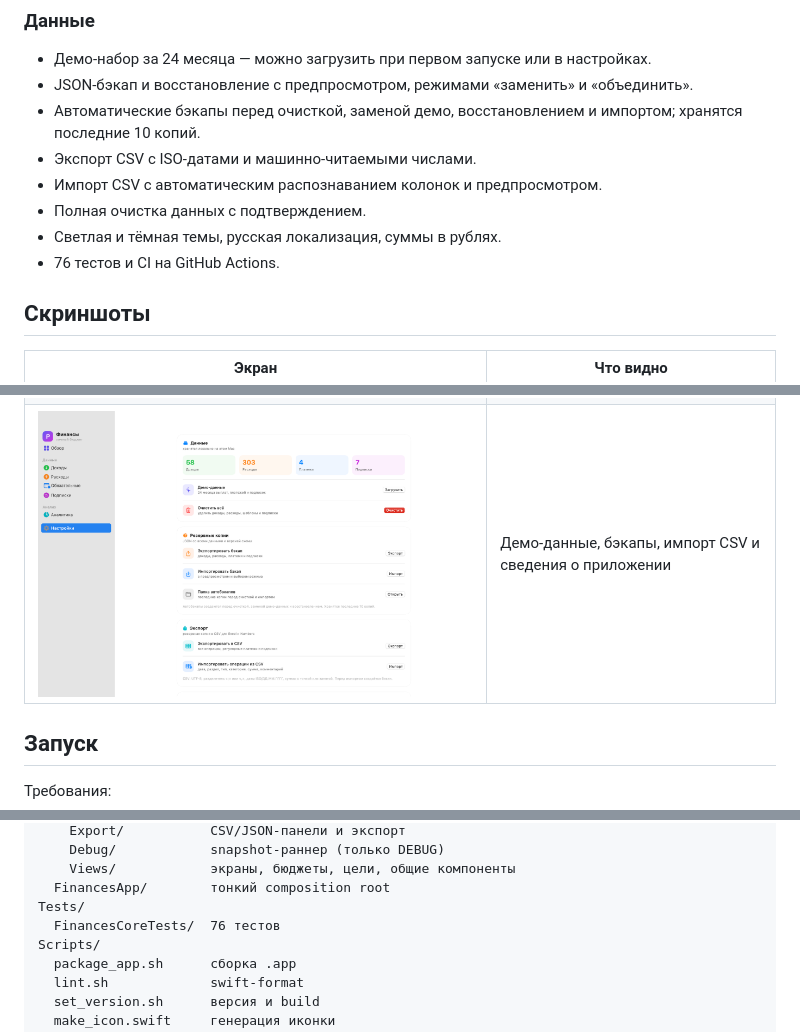
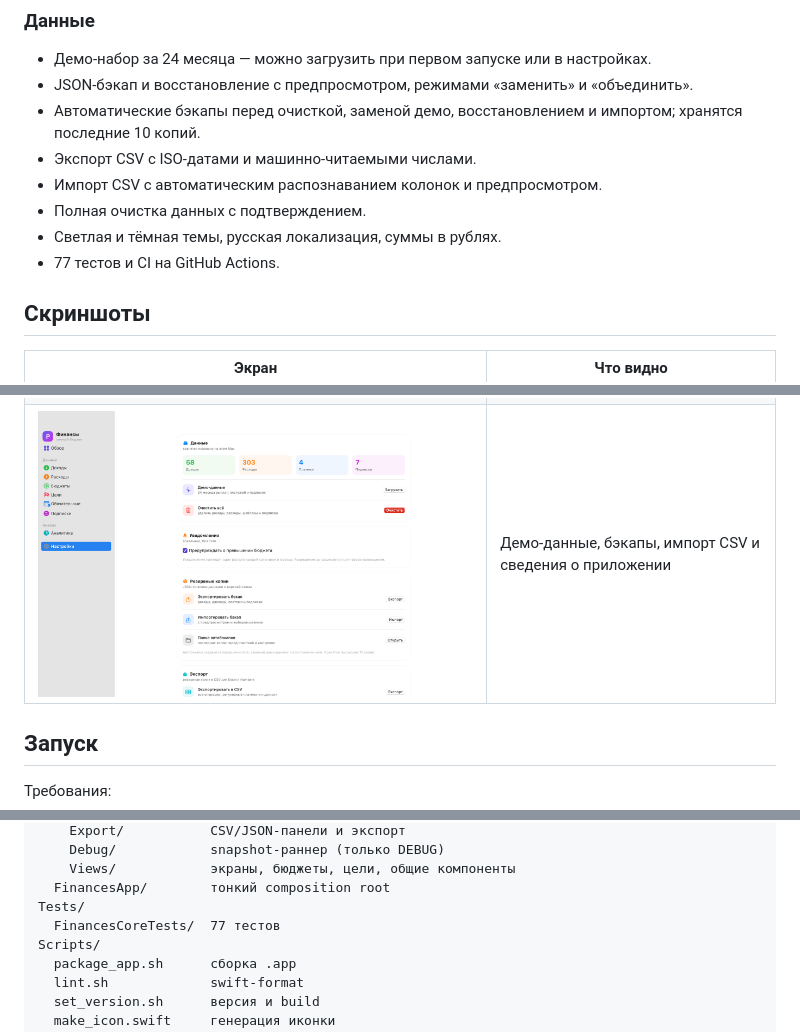
Before and after one commit to fso13/household-finances-apple, a Markdown page: README.md, 3 parts joined by grey strips. Drawn GitHub-style; pictures changed too: Screenshots/settings.png.

Commit message:
feat: notify about exceeded budgets
- local notifications once per category and month
- notification setting in Settings
- trigger from budgets and dashboard
- 77 unit tests

Refs #20

```diff
--- a/README.md
+++ b/README.md
@@ -87,7 +88,7 @@
 - Импорт CSV с автоматическим распознаванием колонок и предпросмотром.
 - Полная очистка данных с подтверждением.
 - Светлая и тёмная темы, русская локализация, суммы в рублях.
-- 76 тестов и CI на GitHub Actions.
+- 77 тестов и CI на GitHub Actions.
 
 ## Скриншоты
 
@@ -207,7 +208,7 @@ Sources/
     Views/            экраны, бюджеты, цели, общие компоненты
   FinancesApp/        тонкий composition root
 Tests/
-  FinancesCoreTests/  76 тестов
+  FinancesCoreTests/  77 тестов
 Scripts/
   package_app.sh      сборка .app
   lint.sh             swift-format
```
Also changed, not shown: other parts of README.md (+1 -0 lines), CHANGELOG.md (+2 -1 lines), ROADMAP.md (+3 -3 lines), 7 other files.
